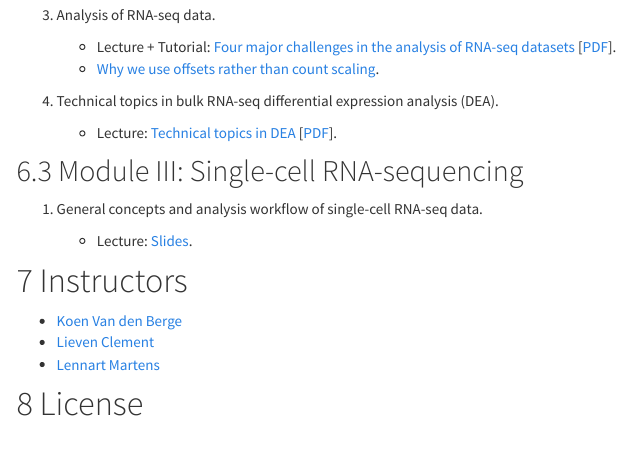
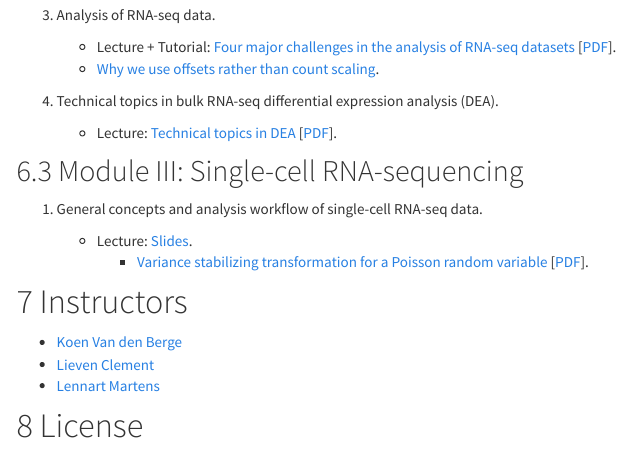
Before and after one commit to statOmics/SGA21, an R Markdown document (index.Rmd): the page in a window 1100 px wide, from 2640 px down. Rendered offline with R 4.5, knitr and Pandoc, with nearby package versions; menus at the side of the page are left out; badge pictures from the web are left out.

Commit message:
add VST to index

```diff
--- a/index.Rmd
+++ b/index.Rmd
@@ -134,6 +134,7 @@ source("https://raw.githubusercontent.com/statOmics/SGA21/master/install.R")
 1. General concepts and analysis workflow of single-cell RNA-seq data.
 
    - Lecture: [Slides](https://docs.google.com/presentation/d/1sfbtw52qWgA7TcDIrGB3fWksLM0Mu9O7gBqYgGrt9fM/edit?usp=sharing).
+      - [Variance stabilizing transformation for a Poisson random variable](./singleCell_varStabilization.html) [[PDF](./singleCell_varStabilization.pdf)].
 
 
 # Instructors
```
